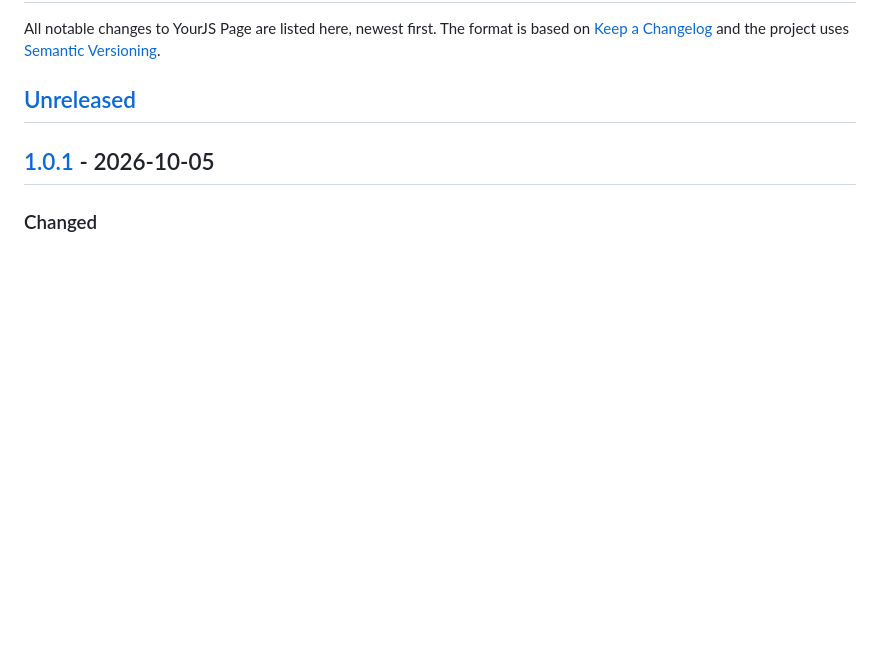
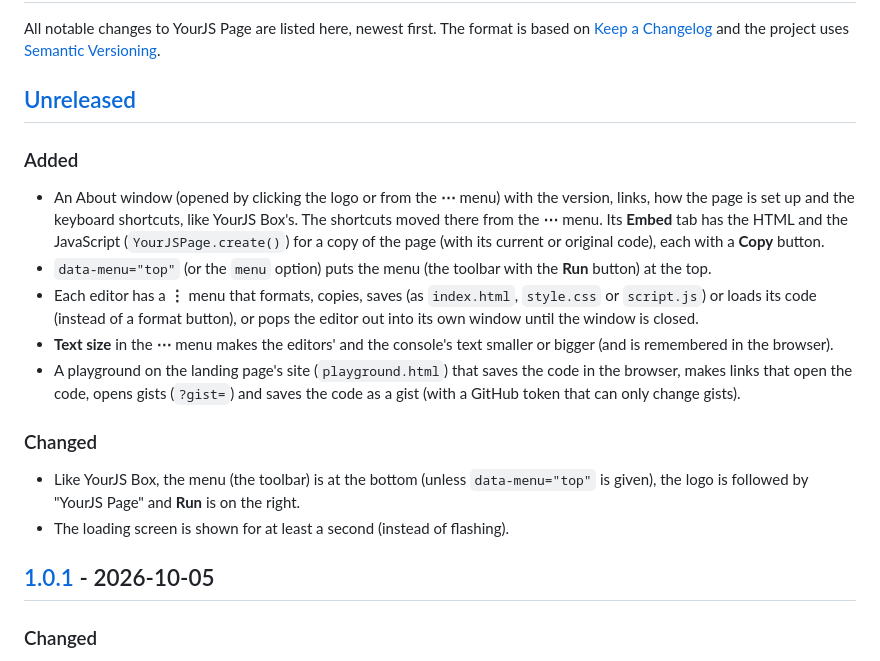
Before and after one commit to westc/yourjs-page, a Markdown page: CHANGELOG.md, the part around the change. GitHub-like rendering; blank space fills up the shorter version.

```diff
--- a/CHANGELOG.md
+++ b/CHANGELOG.md
@@ -5,6 +5,34 @@ is based on [Keep a Changelog](https://keepachangelog.com/en/1.1.0/) and the
 project uses [Semantic Versioning](https://semver.org/).
 
 ## [Unreleased]
+
+### Added
+
+- An About window (opened by clicking the logo or from the **&#8943;** menu)
+  with the version, links, how the page is set up and the keyboard shortcuts,
+  like YourJS Box's.  The shortcuts moved there from the **&#8943;** menu.
+  Its **Embed** tab has the HTML and the JavaScript (`YourJSPage.create()`)
+  for a copy of the page (with its current or original code), each with a
+  **Copy** button.
+- `data-menu="top"` (or the `menu` option) puts the menu (the toolbar with
+  the **Run** button) at the top.
+- Each editor has a **&#8942;** menu that formats, copies, saves (as
+  `index.html`, `style.css` or `script.js`) or loads its code (instead of a
+  format button), or pops the editor out into its own window until the window
+  is closed.
+- **Text size** in the **&#8943;** menu makes the editors' and the console's
+  text smaller or bigger (and is remembered in the browser).
+- A playground on the landing page's site (`playground.html`) that saves the
+  code in the browser, makes links that open the code, opens gists (`?gist=`)
+  and saves the code as a gist (with a GitHub token that can only change
+  gists).
+
+### Changed
+
+- Like YourJS Box, the menu (the toolbar) is at the bottom (unless
+  `data-menu="top"` is given), the logo is followed by "YourJS Page" and
+  **Run** is on the right.
+- The loading screen is shown for at least a second (instead of flashing).
 
 ## [1.0.1] - 2026-10-05
 
```
Also changed, not shown: README.md (+76 -14 lines), demo.gif, og-image.png, 12 other files.
